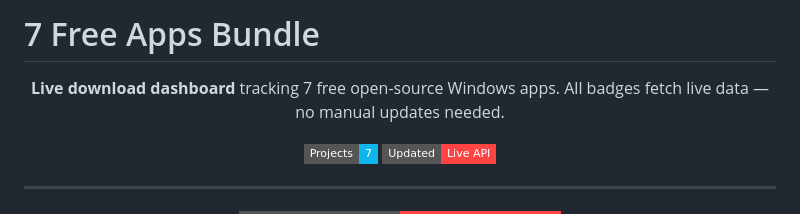
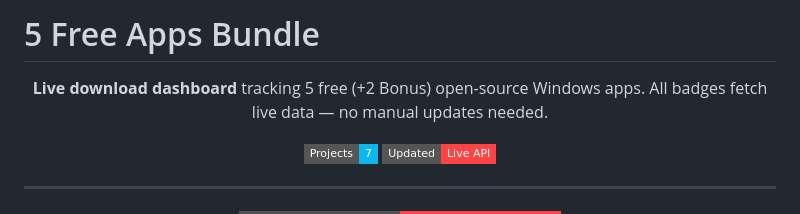
Before and after one commit to eaeoz/5_Free_Apps_Bundle, a Markdown page: README.md, the part around the change. GitHub-like rendering; badges without logos.

Commit message:
fix: update app count in README to reflect current tracked projects

```diff
--- a/README.md
+++ b/README.md
@@ -1,7 +1,7 @@
-# 7 Free Apps Bundle
+# 5 Free Apps Bundle
 
 <p align="center">
-  <b>Live download dashboard</b> tracking 7 free open-source Windows apps. All badges fetch live data — no manual updates needed.
+  <b>Live download dashboard</b> tracking 5 free (+2 Bonus) open-source Windows apps. All badges fetch live data — no manual updates needed.
 </p>
 
 <p align="center">
```
